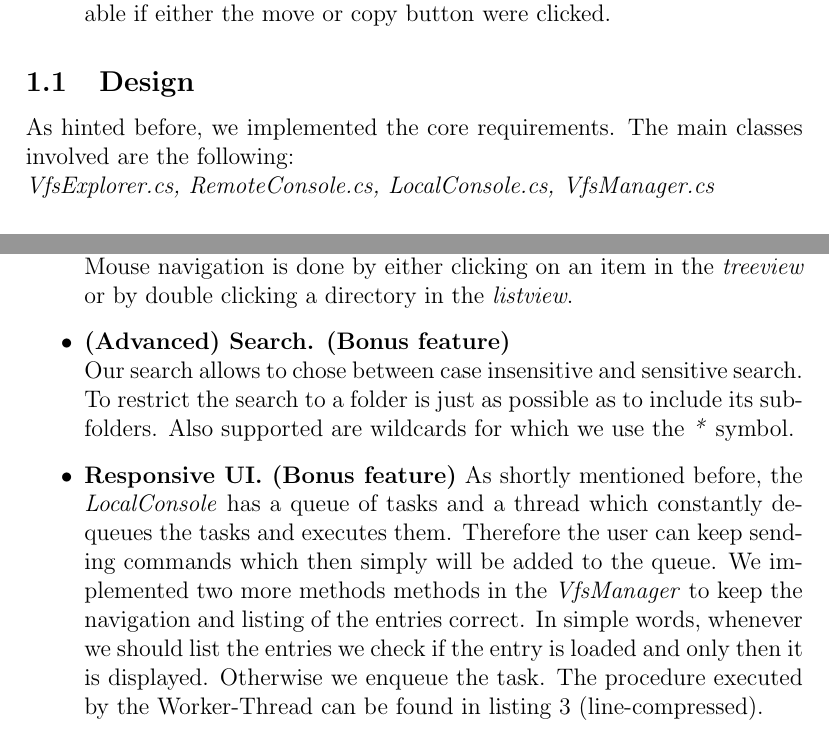
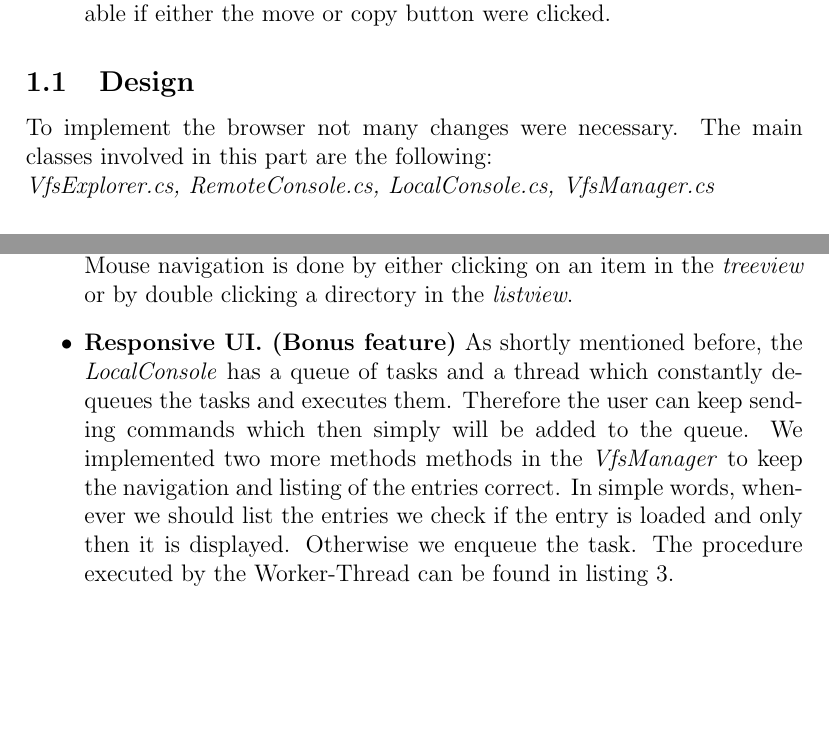
Before and after one commit to xbelt/PVFS, a LaTeX document (Reports/Part 2/report2.tex): two parts of pages 2 and 4 of 6 before the commit and two parts of pages 2 and 4 of 5 after it, joined at a grey line, cut so that both start at the same text, the shorter picture padded with empty space. Compiled offline with pdfLaTeX.

Commit message:
final report. Took 'Search' out of Requirements since we don't have it.

```diff
--- a/Reports/Part 2/report2.tex
+++ b/Reports/Part 2/report2.tex
@@ -84,7 +84,7 @@ hovering over a button will display a little text that explains its function. \\
 
 \subsection{Design}
 
-As hinted before, we implemented the core requirements. The main classes involved are the following: \\
+To implement the browser not many changes were necessary. The main classes involved in this part are the following: \\
 \emph{VfsExplorer.cs, RemoteConsole.cs, LocalConsole.cs, VfsManager.cs}
 \subsubsection{VfsExplorer.cs}
 This class basically catches every event that happens on the GUI and forwards a reaction to the \emph{remote console}. Those events are mainly clicks on buttons, items in the \emph{treeview} or the \emph{listview}. Those actions trigger the creation of a command which in the end will be executed by the \emph{VfsManager}.
@@ -127,8 +127,6 @@ Our VFS Browser provides the following features:
 	We allow keyboard navigation by typing an address in the \emph{addressbar}, when a directory is selected or when an item in the treeview is selected. 			After 	each of these cases, \emph{Enter} has to be pressed. Navigation into the parent folder is achieved with the Backspace-Key.
 \item \textbf{Support for mouse navigation.} \\
 	Mouse navigation is done by either clicking on an item in the \emph{treeview} or by double clicking a directory in the \emph{listview}.
-\item \textbf{(Advanced) Search. (Bonus feature) } \\
-	Our search allows to chose between case insensitive and sensitive search. To restrict the search to a folder is just as possible as to include its subfolders. 		Also supported are wildcards for which we use the \emph{*} symbol.
 \item \textbf {Responsive UI. (Bonus feature)}
-	As shortly mentioned before, the \emph{LocalConsole} has a queue of tasks and a thread which constantly dequeues the tasks and executes them. 		Therefore the user can keep sending commands which then simply will be added to the queue. We implemented two more methods methods in 			the \emph{VfsManager} to keep the navigation and listing of the entries correct. In simple words, whenever we should list the entries we check if 			the entry is 	loaded and only then it is displayed. Otherwise we enqueue the task. The procedure executed by the Worker-Thread can be found 			in listing 3 (line-compressed).
+	As shortly mentioned before, the \emph{LocalConsole} has a queue of tasks and a thread which constantly dequeues the tasks and executes them. 		Therefore the user can keep sending commands which then simply will be added to the queue. We implemented two more methods methods in 			the \emph{VfsManager} to keep the navigation and listing of the entries correct. In simple words, whenever we should list the entries we check if 			the entry is 	loaded and only then it is displayed. Otherwise we enqueue the task. The procedure executed by the Worker-Thread can be found 			in listing 3.
 \item \textbf{Drag and Drop. (Partial) (Bonus feature)}
```
Also changed, not shown: Reports/Part 2/report2.pdf, Reports/Part 2/report2.tex (6 more changed lines), 2 other files.
